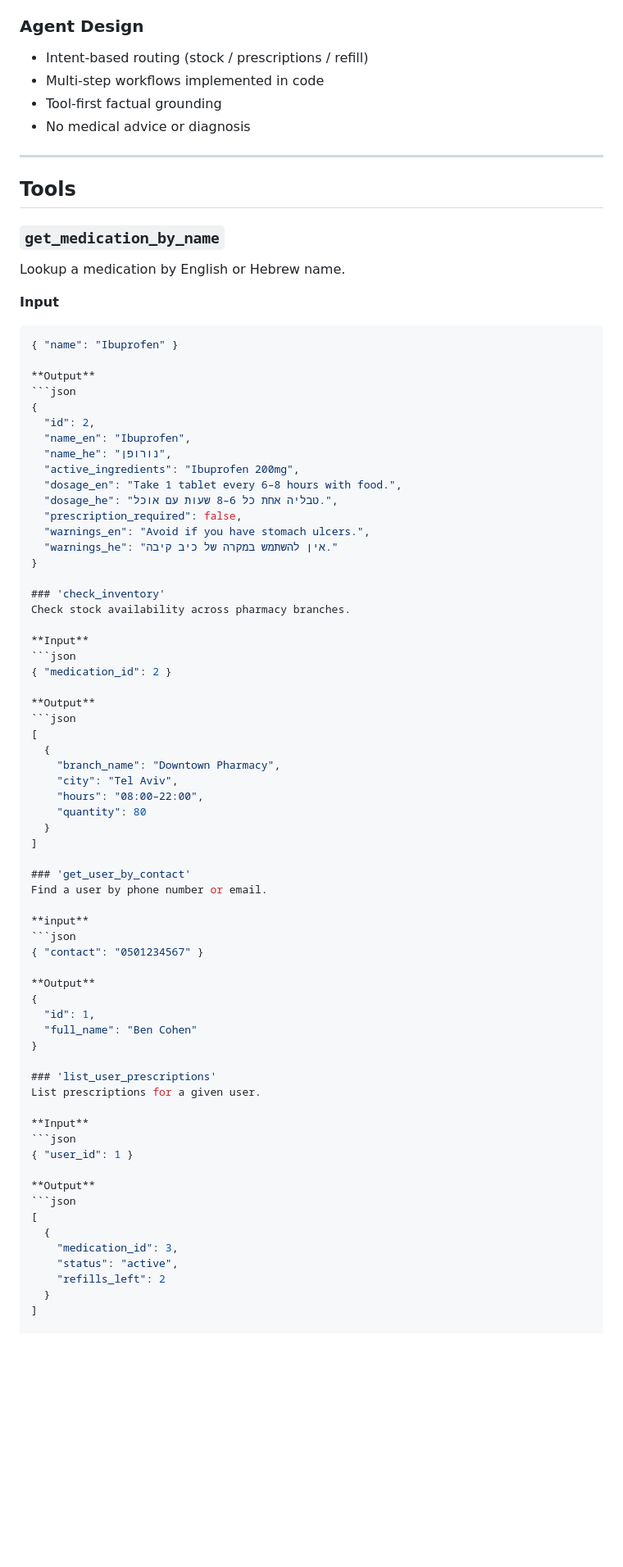
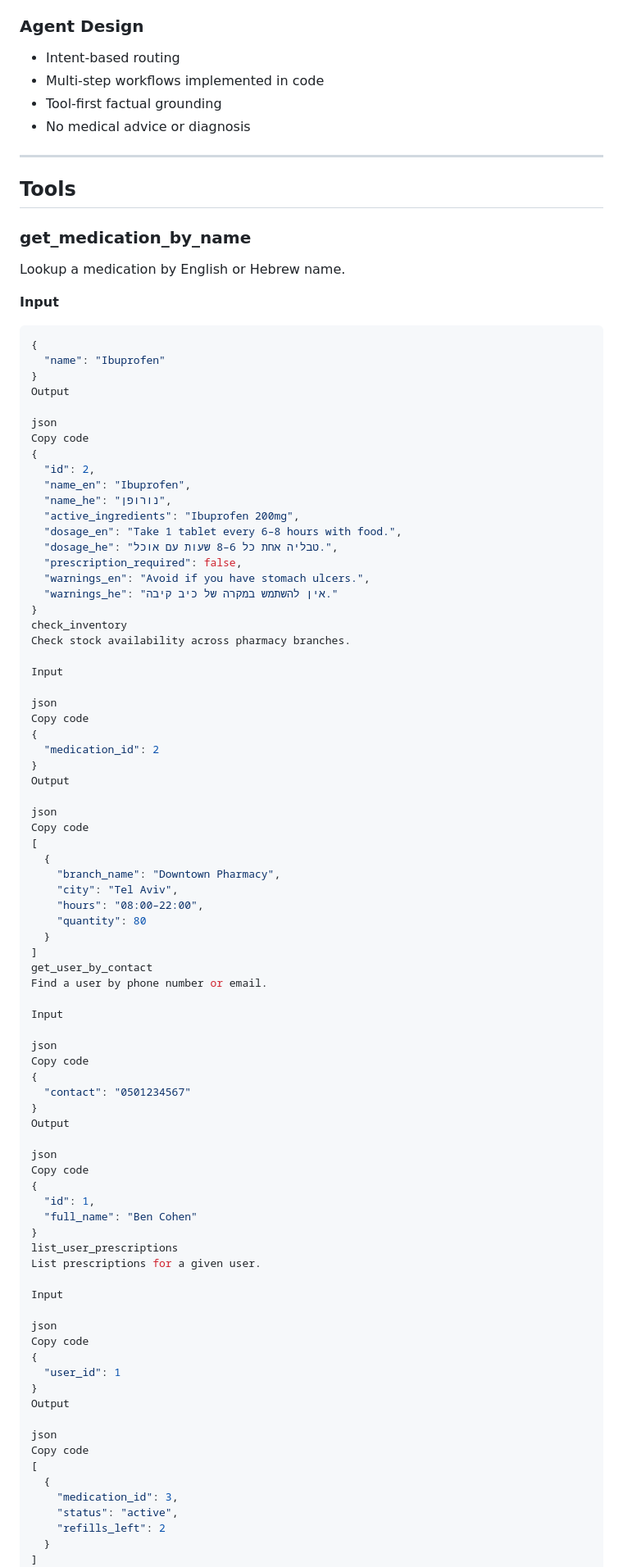
Before and after one commit to BenTusiaCohen/Pharmacy-Agent, a Markdown page: README.md, the part around the change printed below. Shown: that part at 82% size. GitHub-like rendering; blank space fills up the shorter version.

Commit message:
Fix README markdown formatting

````diff
--- a/README.md
+++ b/README.md
@@ -24,7 +24,7 @@ A stateless, streaming AI pharmacy assistant that uses internal tools and a synt
 - SQLite-backed deterministic tools
 
 ### Agent Design
-- Intent-based routing (stock / prescriptions / refill)
+- Intent-based routing
 - Multi-step workflows implemented in code
 - Tool-first factual grounding
 - No medical advice or diagnosis
@@ -33,15 +33,18 @@ A stateless, streaming AI pharmacy assistant that uses internal tools and a synt
 
 ## Tools
 
-### `get_medication_by_name`
+### get_medication_by_name
 Lookup a medication by English or Hebrew name.
 
 **Input**
 ```json
-{ "name": "Ibuprofen" }
+{
+  "name": "Ibuprofen"
+}
+Output
 
-**Output**
-```json
+json
+Copy code
 {
   "id": 2,
   "name_en": "Ibuprofen",
@@ -53,16 +56,20 @@ Lookup a medication by English or Hebrew name.
   "warnings_en": "Avoid if you have stomach ulcers.",
   "warnings_he": "אין להשתמש במקרה של כיב קיבה."
 }
-
-### 'check_inventory'
+check_inventory
 Check stock availability across pharmacy branches.
 
-**Input**
-```json
-{ "medication_id": 2 }
+Input
 
-**Output**
-```json
+json
+Copy code
+{
+  "medication_id": 2
+}
+Output
+
+json
+Copy code
 [
   {
     "branch_name": "Downtown Pharmacy",
@@ -71,29 +78,38 @@ Check stock availability across pharmacy branches.
     "quantity": 80
   }
 ]
-
-### 'get_user_by_contact'
+get_user_by_contact
 Find a user by phone number or email.
 
-**input**
-```json
-{ "contact": "0501234567" }
+Input
 
-**Output**
+json
+Copy code
+{
+  "contact": "0501234567"
+}
+Output
+
+json
+Copy code
 {
   "id": 1,
   "full_name": "Ben Cohen"
 }
-
-### 'list_user_prescriptions'
+list_user_prescriptions
 List prescriptions for a given user.
 
-**Input**
-```json
-{ "user_id": 1 }
+Input
 
-**Output**
-```json
+json
+Copy code
+{
+  "user_id": 1
+}
+Output
+
+json
+Copy code
 [
   {
     "medication_id": 3,
@@ -101,5 +117,4 @@ List prescriptions for a given user.
     "refills_left": 2
   }
 ]
-
 Database
````
Also changed, not shown: other parts of README.md (+22 -23 lines).
